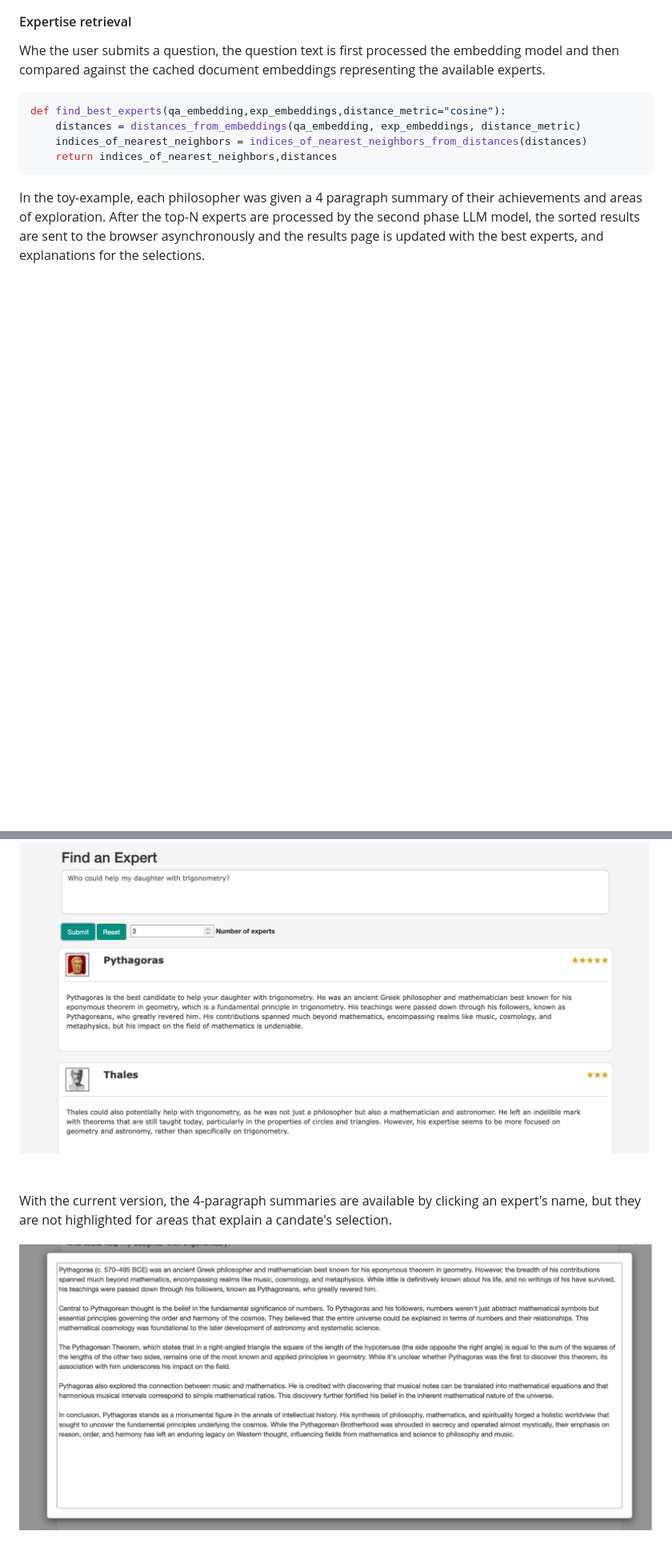
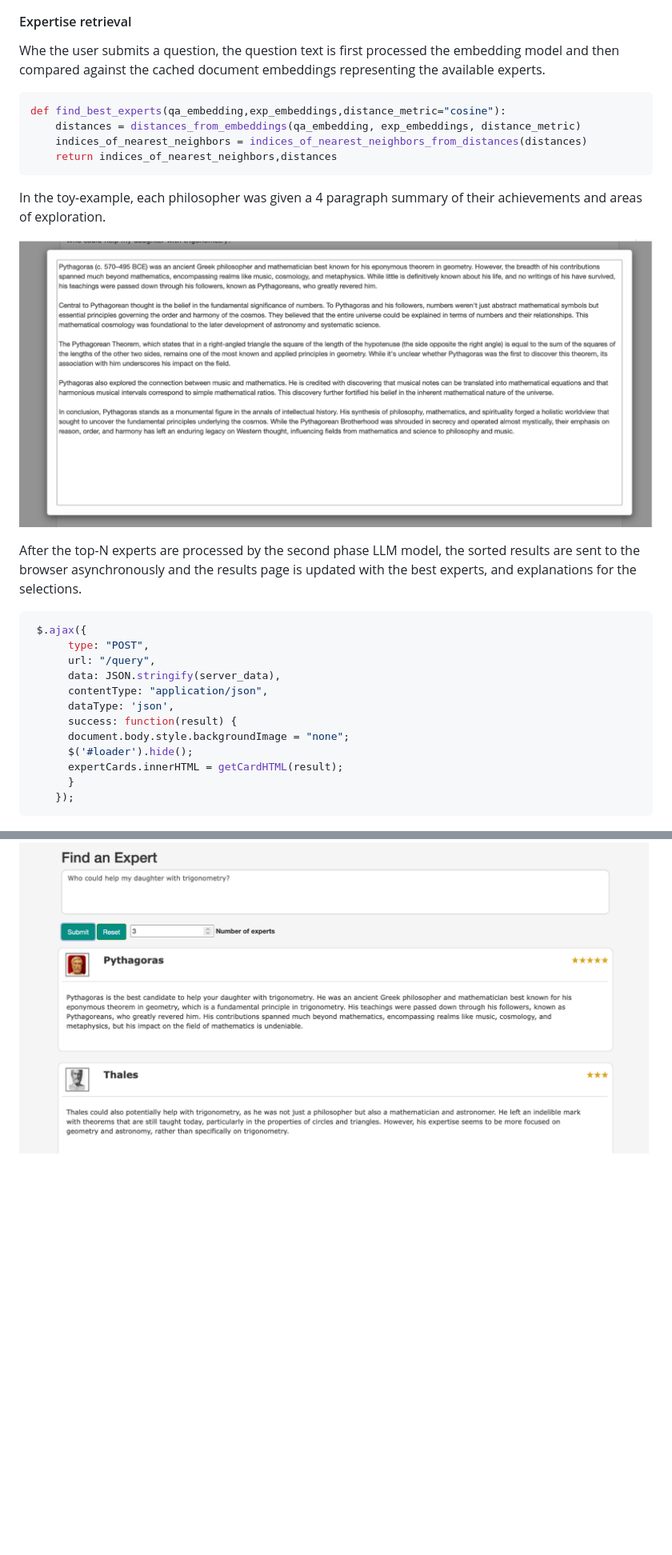
Before and after one commit to simoarajarvi/philosophers, a Markdown page: README.MD, 2 parts joined by grey strips. Shown: that part at 80% size. Rendered like a GitHub page; blank space fills up the shorter version.

Commit message:
Update README.MD
Add javascript section

````diff
--- a/README.MD
+++ b/README.MD
@@ -48,10 +48,25 @@ def find_best_experts(qa_embedding,exp_embeddings,distance_metric="cosine"):
     return indices_of_nearest_neighbors,distances
 ```
 
-In the toy-example, each philosopher was given a 4 paragraph summary of their achievements and areas of exploration. After the top-N experts are processed by the second phase LLM model, the sorted results are sent to the browser asynchronously and the results page is updated with the best experts, and explanations for the selections.
+In the toy-example, each philosopher was given a 4 paragraph summary of their achievements and areas of exploration.
+
+![Screenshot of home page](./img/expertise_basis.png)
+
+After the top-N experts are processed by the second phase LLM model, the sorted results are sent to the browser asynchronously and the results page is updated with the best experts, and explanations for the selections.
+
+```javascript
+ $.ajax({
+      type: "POST",
+      url: "/query",
+      data: JSON.stringify(server_data),
+      contentType: "application/json",
+      dataType: 'json',
+      success: function(result) {
+      document.body.style.backgroundImage = "none";
+      $('#loader').hide();
+      expertCards.innerHTML = getCardHTML(result);
+      }
+    });
+```
 
 ![Screenshot of home page](./img/results.png)
-
-With the current version, the 4-paragraph summaries are available by clicking an expert's name, but they are not highlighted for areas that explain a candate's selection.
-
-![Screenshot of home page](./img/expertise_basis.png)
````
